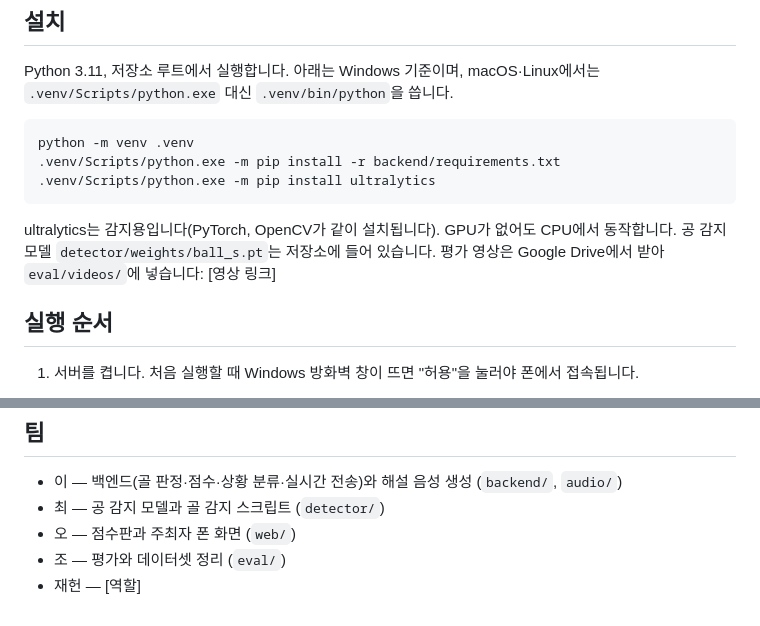
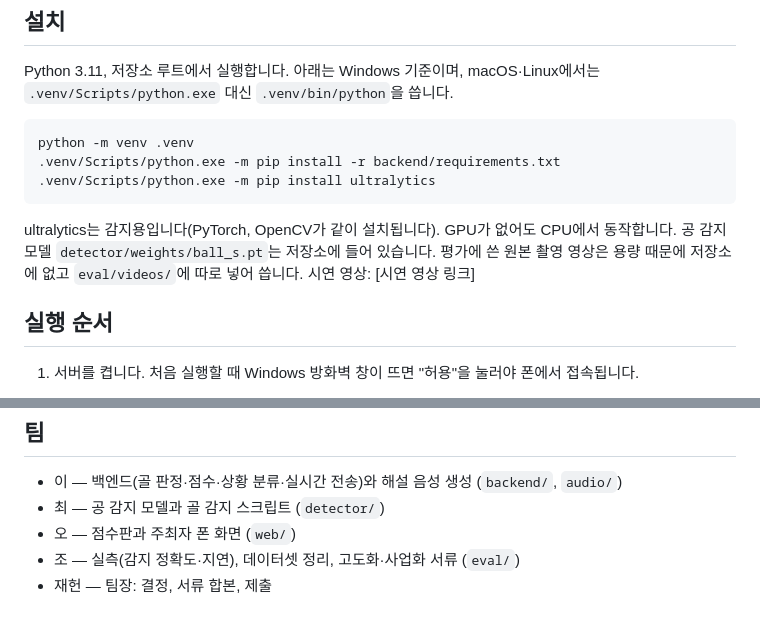
Before and after one commit to contest-runners/stadium-mvp, a Markdown page: README.md, 2 parts joined by grey strips. Drawn GitHub-style.

Commit message:
Fill README team roles and mark the demo video link slot
Co-Authored-By: Claude Opus 5.5 <noreply@anthropic.com>

````diff
--- a/README.md
+++ b/README.md
@@ -21,7 +21,7 @@ python -m venv .venv
 .venv/Scripts/python.exe -m pip install ultralytics
 ```
 
-ultralytics는 감지용입니다(PyTorch, OpenCV가 같이 설치됩니다). GPU가 없어도 CPU에서 동작합니다. 공 감지 모델 `detector/weights/ball_s.pt`는 저장소에 들어 있습니다. 평가 영상은 Google Drive에서 받아 `eval/videos/`에 넣습니다: [영상 링크]
+ultralytics는 감지용입니다(PyTorch, OpenCV가 같이 설치됩니다). GPU가 없어도 CPU에서 동작합니다. 공 감지 모델 `detector/weights/ball_s.pt`는 저장소에 들어 있습니다. 평가에 쓴 원본 촬영 영상은 용량 때문에 저장소에 없고 `eval/videos/`에 따로 넣어 씁니다. 시연 영상: [시연 영상 링크]
 
 ## 실행 순서
 
@@ -79,5 +79,5 @@ ultralytics는 감지용입니다(PyTorch, OpenCV가 같이 설치됩니다). GP
 - 이 — 백엔드(골 판정·점수·상황 분류·실시간 전송)와 해설 음성 생성 (`backend/`, `audio/`)
 - 최 — 공 감지 모델과 골 감지 스크립트 (`detector/`)
 - 오 — 점수판과 주최자 폰 화면 (`web/`)
-- 조 — 평가와 데이터셋 정리 (`eval/`)
-- 재헌 — [역할]
+- 조 — 실측(감지 정확도·지연), 데이터셋 정리, 고도화·사업화 서류 (`eval/`)
+- 재헌 — 팀장: 결정, 서류 합본, 제출
````
